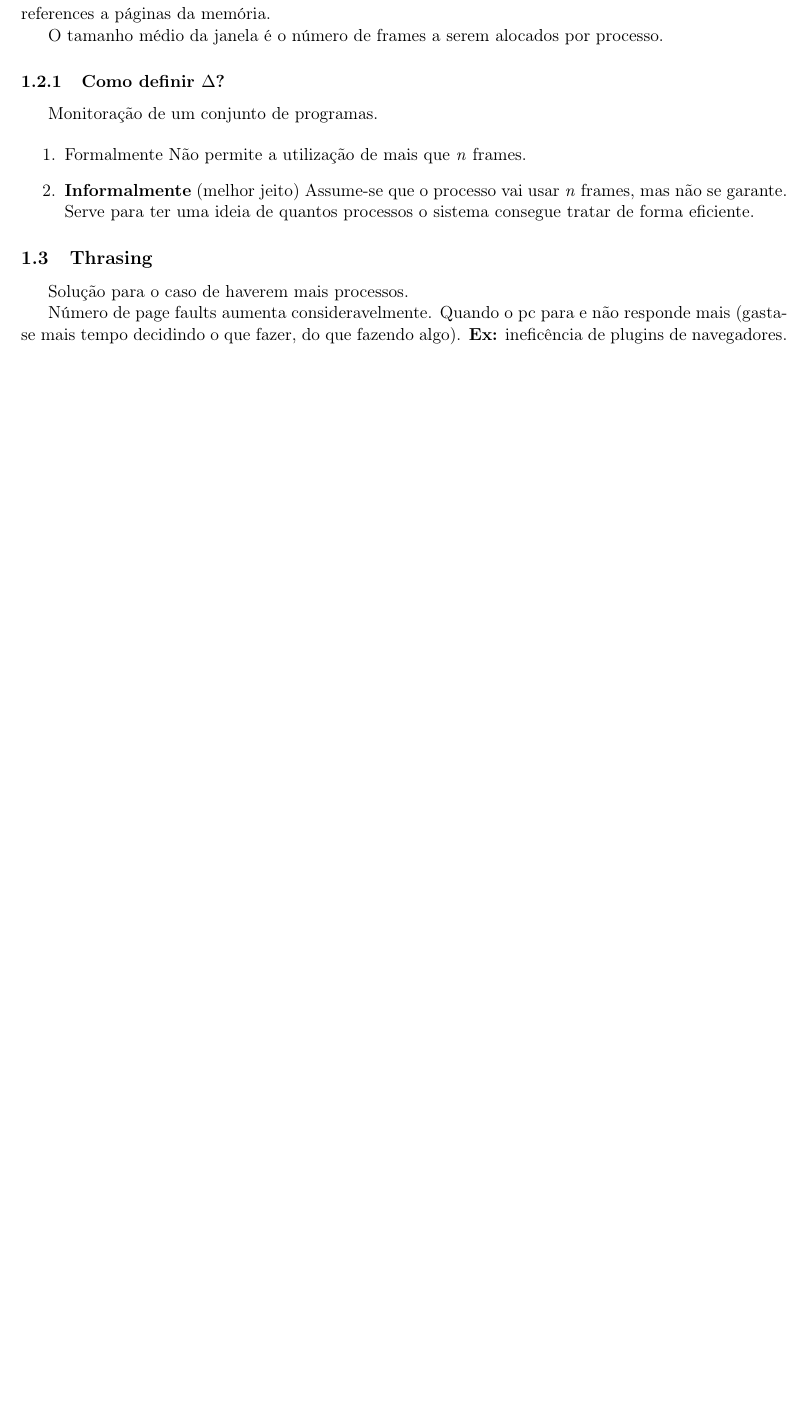
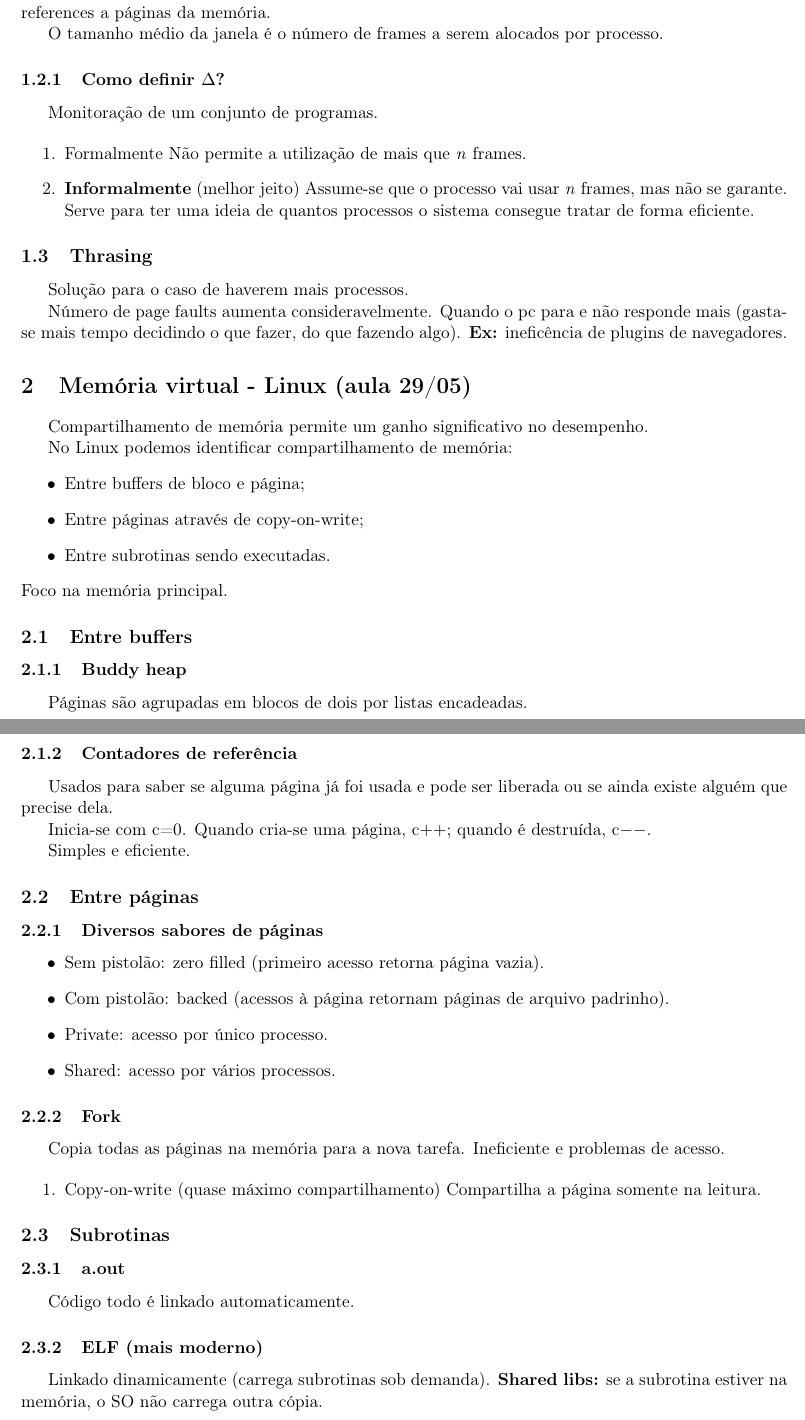
Before and after one commit to haneybarg-notes/operating-systems, a LaTeX document (notes.tex): part of page 2 of 2 before the commit and two parts of pages 2 and 3 of 3 after it, the two joined at a grey line, cut so that both start at the same text, the shorter picture padded with empty space. Compiled offline with pdfLaTeX.

Commit message:
Class 29/05.

```diff
--- a/notes.tex
+++ b/notes.tex
@@ -116,10 +116,70 @@ Serve para ter uma ideia de quantos processos o sistema consegue tratar de forma
 \end{enumerate}
 
 \subsection{Thrasing}
-\label{sec:org2b1a2fb}
+\label{sec:org6fbeca8}
 Solução para o caso de haverem mais processos.
 
 Número de page faults aumenta consideravelmente. Quando o pc para e não responde mais
 (gasta-se mais tempo decidindo o que fazer, do que fazendo algo). \textbf{Ex:} ineficência de
 plugins de navegadores.
+\section{Memória virtual - Linux (aula 29/05)}
+\label{sec:orgcb1c4e9}
+Compartilhamento de memória permite um ganho significativo no desempenho.
+
+No Linux podemos identificar compartilhamento de memória:
+\begin{itemize}
+\item Entre buffers de bloco e página;
+\item Entre páginas através de copy-on-write;
+\item Entre subrotinas sendo executadas.
+\end{itemize}
+Foco na memória principal.
+
+\subsection{Entre buffers}
+\label{sec:org8cf317a}
+\subsubsection{Buddy heap}
+\label{sec:orga90c78b}
+Páginas são agrupadas em blocos de dois por listas encadeadas.
+\subsubsection{Contadores de referência}
+\label{sec:org2e53853}
+Usados para saber se alguma página já foi usada e pode ser liberada ou se ainda existe
+alguém que precise dela.
+
+Inicia-se com c=0. Quando cria-se uma página, c\(++\); quando é destruída, c\(--\).
+
+Simples e eficiente.
+
+\subsection{Entre páginas}
+\label{sec:orgf06805e}
+\subsubsection{Diversos sabores de páginas}
+\label{sec:orgfcfc667}
+\begin{itemize}
+\item Sem pistolão: zero filled (primeiro acesso retorna página vazia).
+\item Com pistolão: backed (acessos à página retornam páginas de arquivo padrinho).
+
+\item Private: acesso por único processo.
+\item Shared: acesso por vários processos.
+\end{itemize}
+
+\subsubsection{Fork}
+\label{sec:org58d480d}
+Copia todas as páginas na memória para a nova tarefa. Ineficiente e problemas de
+acesso.
+
+\begin{enumerate}
+\item Copy-on-write (quase máximo compartilhamento)
+\label{sec:org5ae6354}
+Compartilha a página somente na leitura.
+\end{enumerate}
+
+\subsection{Subrotinas}
+\label{sec:org18eec0c}
+
+\subsubsection{a.out}
+\label{sec:orgd5bf3dd}
+Código todo é linkado automaticamente.
+
+\subsubsection{ELF (mais moderno)}
+\label{sec:orga426256}
+   Linkado dinamicamente (carrega subrotinas sob demanda). \textbf{Shared libs:} se a subrotina
+estiver na memória, o SO não carrega outra cópia.
 \end{document}
```
Also changed, not shown: notes.pdf, notes.tex (24 more changed lines), 1 other file.
